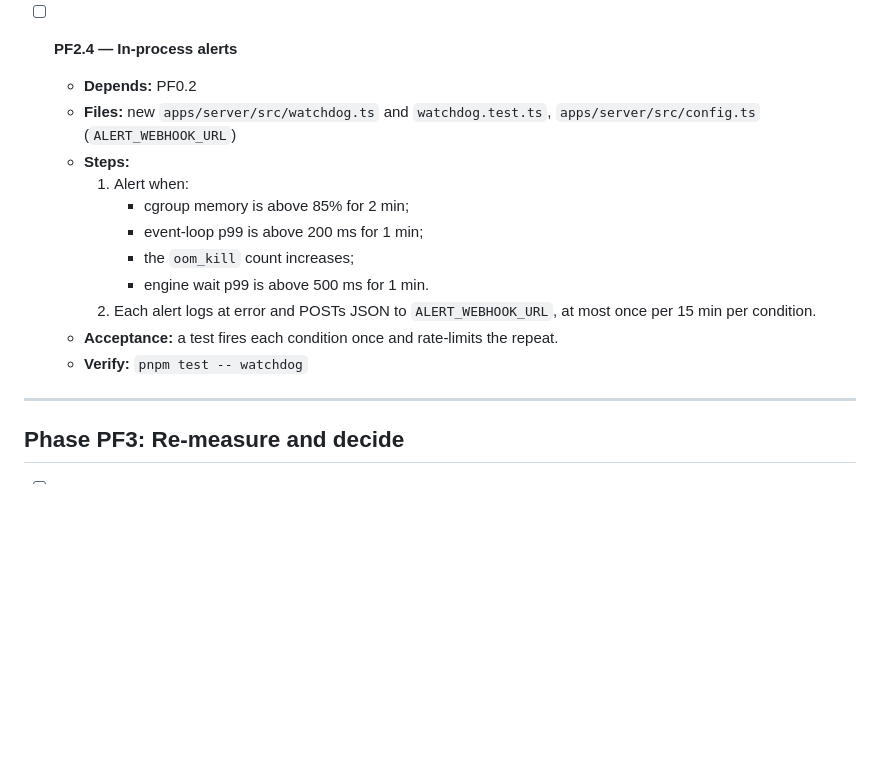
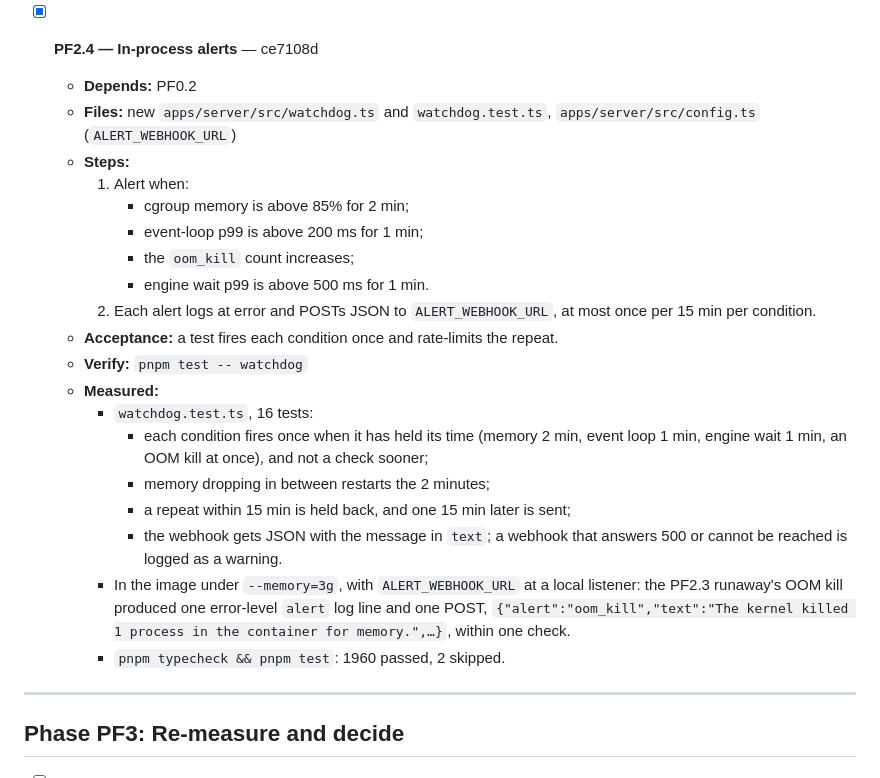
Before and after one commit to Danialdev01/UltraChillCodingHarness, a Markdown page: documentation/todo.md, the part around the change. Rendered like a GitHub page; blank space fills up the shorter version.

Commit message:
docs(todo): tick PF2.4
Co-Authored-By: Claude Opus 5.5 <noreply@anthropic.com>

```diff
--- a/documentation/todo.md
+++ b/documentation/todo.md
@@ -683,7 +683,7 @@ PF1.1 and PF1.2 fix existing bugs and may run during PF0.
     - The boot probe passed in the image (no fallback warning). A failing probe, a missing tool, and a command not on PATH all run bare, and a missing program still fails with `spawn … ENOENT` (`child-priority.test.ts`).
     - `pnpm typecheck && pnpm test`: 1944 passed, 2 skipped.
 
-- [ ] **PF2.4 — In-process alerts**
+- [x] **PF2.4 — In-process alerts** — ce7108d
 
   - **Depends:** PF0.2
   - **Files:** new `apps/server/src/watchdog.ts` and `watchdog.test.ts`, `apps/server/src/config.ts` (`ALERT_WEBHOOK_URL`)
@@ -696,6 +696,14 @@ PF1.1 and PF1.2 fix existing bugs and may run during PF0.
     2. Each alert logs at error and POSTs JSON to `ALERT_WEBHOOK_URL`, at most once per 15 min per condition.
   - **Acceptance:** a test fires each condition once and rate-limits the repeat.
   - **Verify:** `pnpm test -- watchdog`
+  - **Measured:**
+    - `watchdog.test.ts`, 16 tests:
+      - each condition fires once when it has held its time (memory 2 min, event loop 1 min, engine wait 1 min, an OOM kill at once), and not a check sooner;
+      - memory dropping in between restarts the 2 minutes;
+      - a repeat within 15 min is held back, and one 15 min later is sent;
+      - the webhook gets JSON with the message in `text`; a webhook that answers 500 or cannot be reached is logged as a warning.
+    - In the image under `--memory=3g`, with `ALERT_WEBHOOK_URL` at a local listener: the PF2.3 runaway's OOM kill produced one error-level `alert` log line and one POST, `{"alert":"oom_kill","text":"The kernel killed 1 process in the container for memory.",…}`, within one check.
+    - `pnpm typecheck && pnpm test`: 1960 passed, 2 skipped.
 
 ---
 
```
